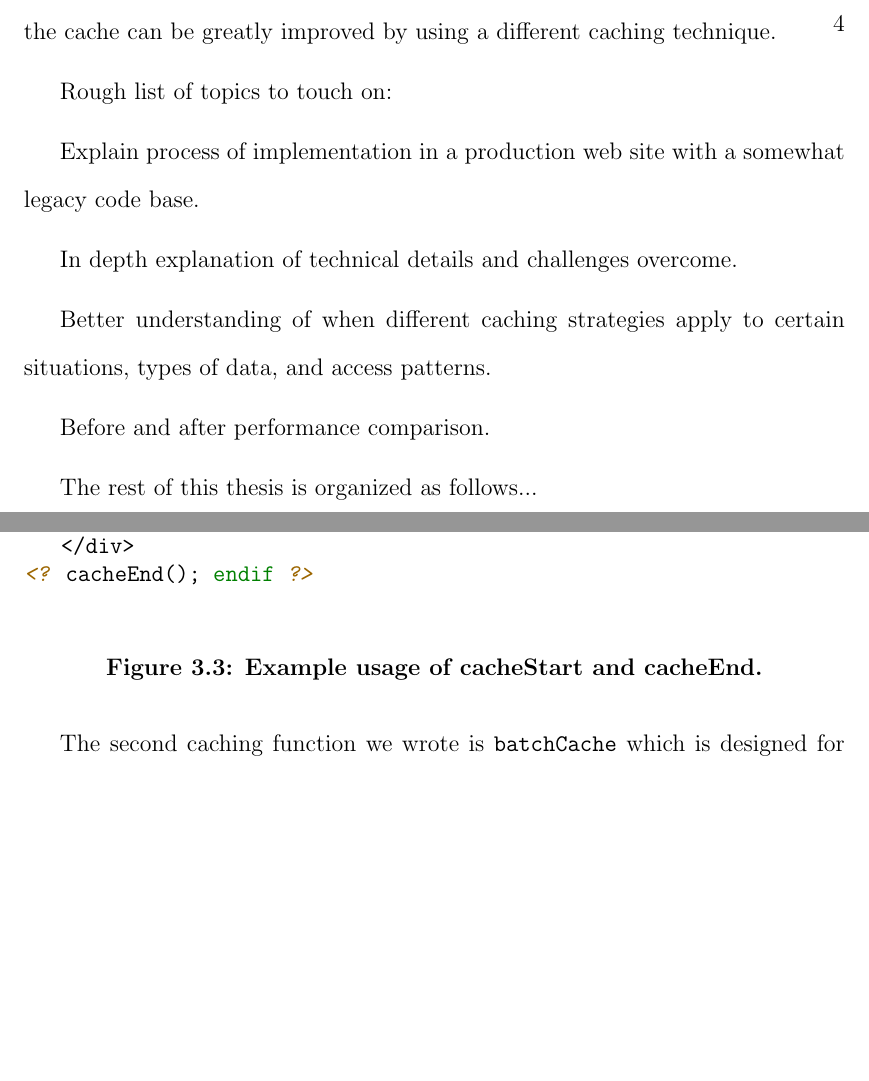
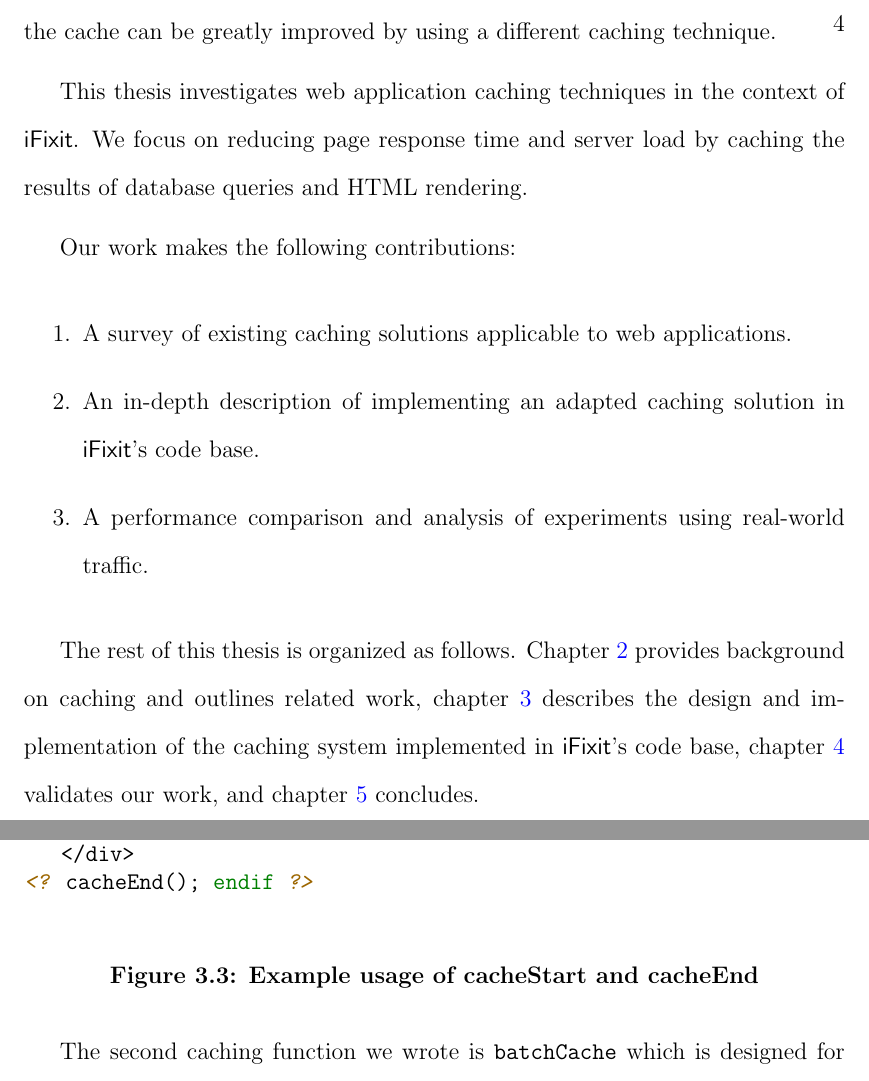
Before and after one commit to marczych/generational-caching-thesis, a LaTeX thesis (thesis.tex): two parts of pages 12 and 37 of 46, joined at a grey line, cut so that both start at the same text, the shorter picture padded with empty space. Compiled offline with pdfLaTeX.

Commit message:
Finish up end of introduction
Includes transition, contributions, and outline.

```diff
--- a/thesis.tex
+++ b/thesis.tex
@@ -158,20 +159,20 @@ Consequently, all of the content is stored in a database that must be queried in
 To reduce server load and decrease response time, \textsf{iFixit} uses \textsf{Memcached}, an open-source in-memory caching system \cite{memcachedDotOrg}, to cache the results of expensive operations.
 However, since the caching strategy used is an ad hoc one, the effectiveness of the cache can be greatly improved by using a different caching technique.
 
-% TODO: Work on transition.
+This thesis investigates web application caching techniques in the context of \textsf{iFixit}.
+We focus on reducing page response time and server load by caching the results of database queries and HTML rendering.
 
-Rough list of topics to touch on:
+Our work makes the following contributions:
 
-Explain process of implementation in a production web site with a somewhat legacy code base.
+\begin{enumerate}
+   \item A survey of existing caching solutions applicable to web applications.
+   \item An in-depth description of implementing an adapted caching solution in \textsf{iFixit}'s code base.
+   % TODO: Include this? -- \item Provide a better understanding of when different caching strategies apply to certain situations, types of data, and access patterns.
+   \item A performance comparison and analysis of experiments using real-world traffic.
+\end{enumerate}
 
-In depth explanation of technical details and challenges overcome.
-
-Better understanding of when different caching strategies apply to certain situations, types of data, and access patterns.
-
-Before and after performance comparison.
-
-The rest of this thesis is organized as follows...
-
+The rest of this thesis is organized as follows.
+Chapter \ref{background} provides background on caching and outlines related work, chapter \ref{designAndImplementation} describes the design and implementation of the caching system implemented in \textsf{iFixit}'s code base, chapter \ref{validation} validates our work, and chapter \ref{conclusions} concludes.
 
 \chapter{Background}
 \label{background}
@@ -709,7 +710,7 @@ A basic example is shown in Figure ~\ref{fig:cacheStartExample}.
 <? cacheEnd(); endif ?>
 \end{minted}
 \end{ssp}
-\caption{Example usage of cacheStart and cacheEnd.}
+\caption{Example usage of cacheStart and cacheEnd}
 \label{fig:cacheStartExample}
 \end{figure}
 
```
Also changed, not shown: thesis.tex (5 more changed lines).
